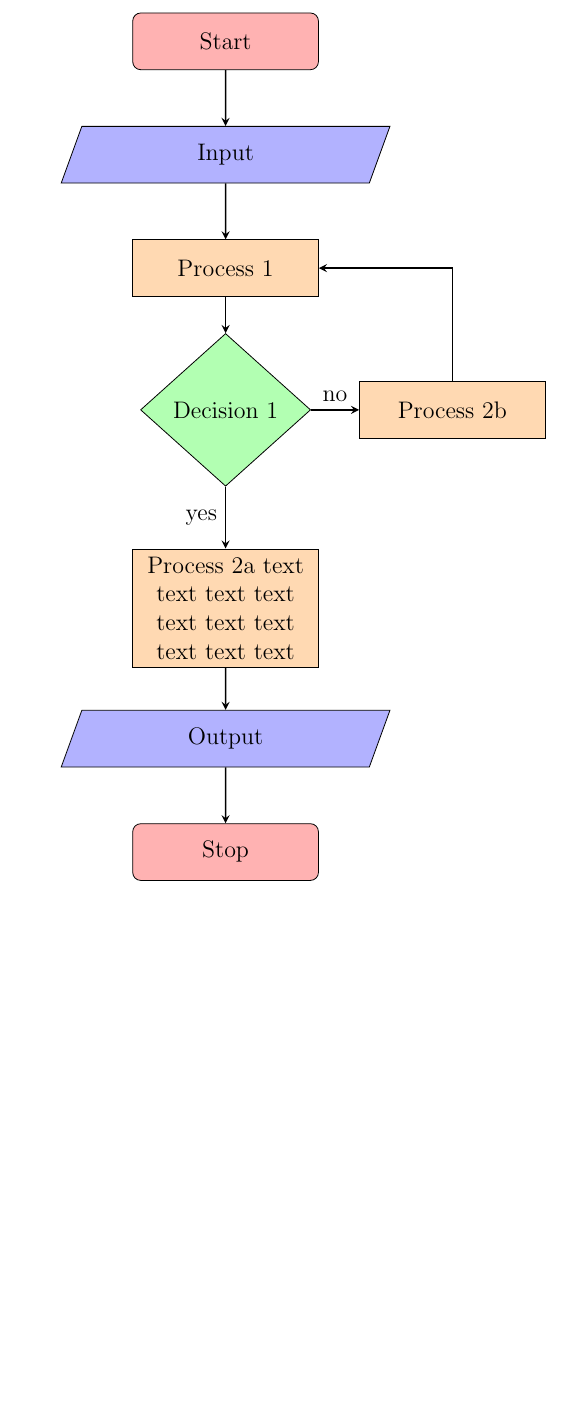
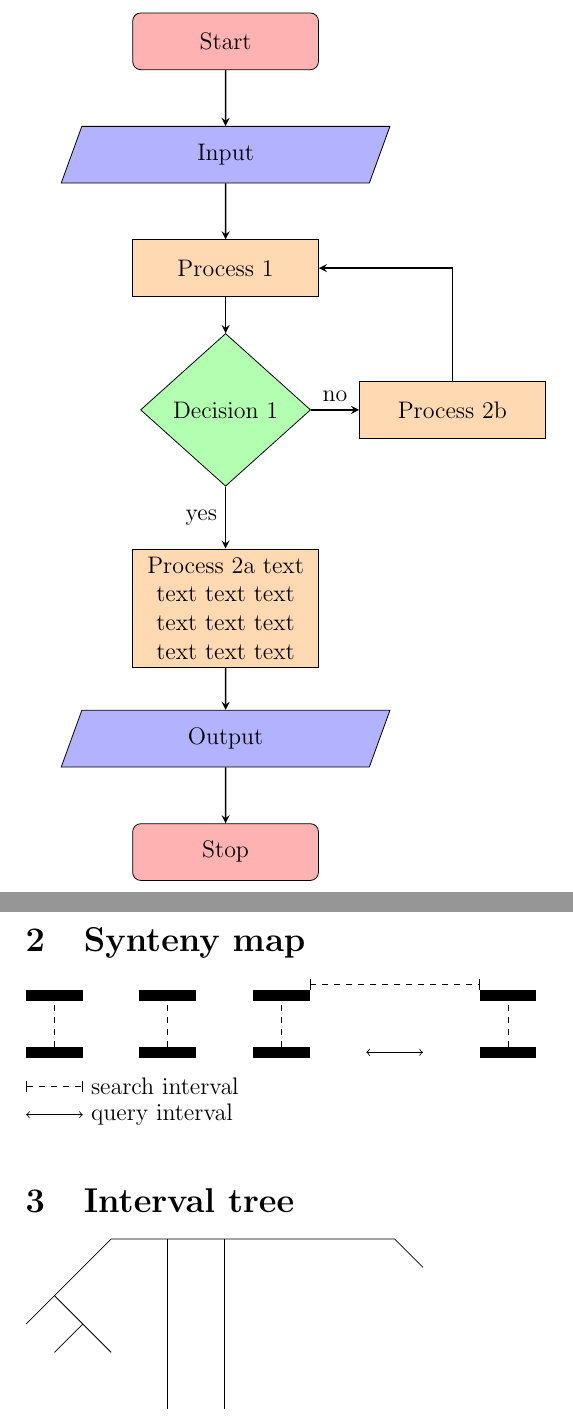
Before and after one commit to arendsee/tikz-practice, a LaTeX document (main.tex): part of page 2 of 2 before the commit and two parts of pages 2 and 3 of 3 after it, the two joined at a grey line, cut so that both start at the same text, the shorter picture padded with empty space. Compiled offline with pdfLaTeX.

Commit message:
Add partial synder images

```diff
--- a/main.tex
+++ b/main.tex
@@ -66,4 +66,52 @@ This example is taken from: \href{https://www.overleaf.com/learn/latex/LaTeX\_Gr
 \draw [arrow] (out1)  -- (stop);
 \end{tikzpicture}
 
+\section{Synteny map}
+
+%                      [-------]
+% =====   =====   =====         =====
+%   |       |       |             |
+%   |       |       |             |
+% =====   =====   =====  <--->  =====
+% <--->  query interval
+% [---]  search interval
+
+\begin{tikzpicture}
+  \foreach \x in {0,1,2,4} {
+      \fill[black] (2*\x,1) rectangle (2*\x+1,1.2);
+      \draw[dashed] (2*\x+0.5,1.2) -- (2*\x+0.5,2.2);
+      \fill[black] (2*\x,2) rectangle (2*\x+1,2.2);
+    }
+  \draw[<->] (6,1.1) -- (7,1.1);
+  \draw[|-|,dashed] (5,2.3) -- (8,2.3);
+  % legend
+  \draw[|-|,dashed] (0,0.5) -- (1,0.5);
+  \draw (1,0.5) node[anchor=west] {search interval};
+  \draw[<->] (0,0) -- (1,0);
+  \draw (1,0) node[anchor=west] {query interval};
+\end{tikzpicture}
+
+\section{Interval tree}
+
+%                         ...
+%                        /
+%         _____________ B ___________
+%        /     |     |               \
+%       /      |     | ----  i3        ...
+%      O       |     |  ---- i4
+% ... / \      |     |   --- i5
+%        O     |     |
+%      /  \    |     |
+%  ...     A   |     |
+%      i1 ---- | --- |
+%      i2 ---   query
+
+\begin{tikzpicture}
+  \draw (1,-1) -- (0,0) -- (1,1) -- (6,1) -- (6.5,0.5);
+  \draw (0.5,-0.5) -- (0,-1);
+  \draw (0,0) -- (-0.5, -0.5);
+  \draw (2,1) -- (2,-2);
+  \draw (3,1) -- (3,-2);
+\end{tikzpicture}
+
 \end{document}
```
